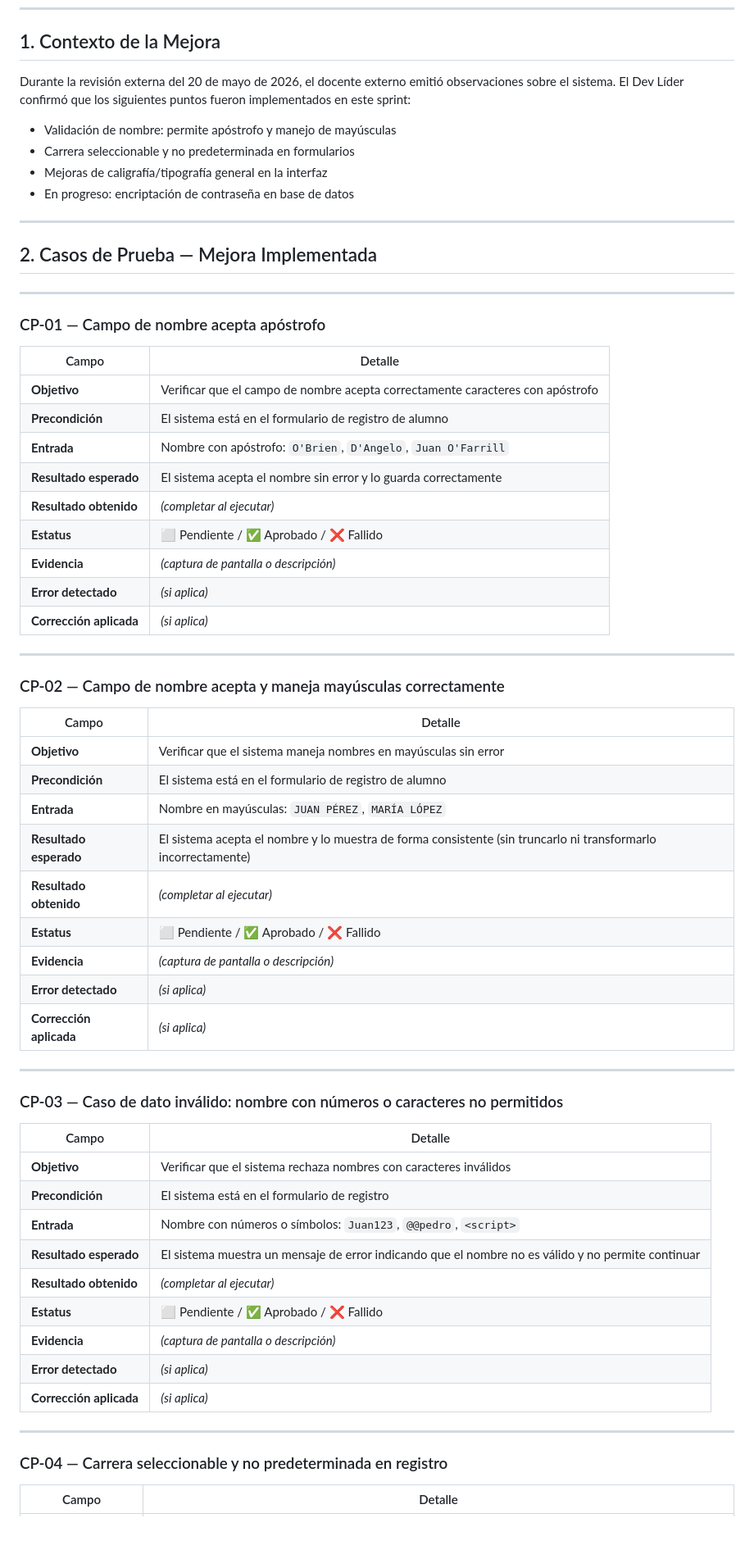
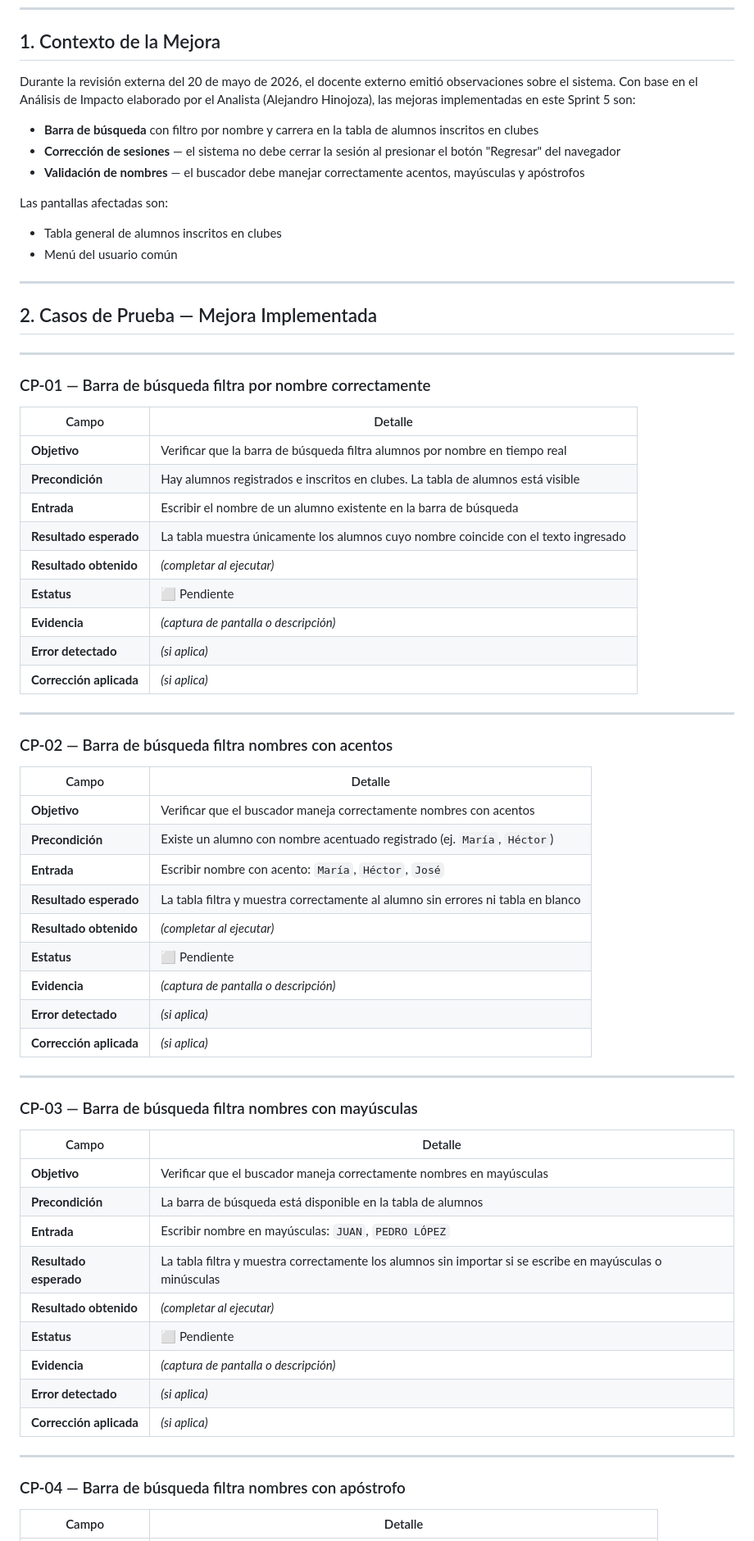
Before and after one commit to bandianvielma23isc-stack/school-proyect-, a Markdown page: docs/test_report_sprint5.md, the part around one of its changes. Shown at 82% size. Rendered like a GitHub page.

Commit message:
test: agregar reporte de pruebas Sprint 5

```diff
--- a/docs/test_report_sprint5.md
+++ b/docs/test_report_sprint5.md
@@ -14,12 +14,15 @@
 
 ## 1. Contexto de la Mejora
 
-Durante la revisión externa del 20 de mayo de 2026, el docente externo emitió observaciones sobre el sistema. El Dev Líder confirmó que los siguientes puntos fueron implementados en este sprint:
+Durante la revisión externa del 20 de mayo de 2026, el docente externo emitió observaciones sobre el sistema. Con base en el Análisis de Impacto elaborado por el Analista (Alejandro Hinojoza), las mejoras implementadas en este Sprint 5 son:
 
-- Validación de nombre: permite apóstrofo y manejo de mayúsculas
-- Carrera seleccionable y no predeterminada en formularios
-- Mejoras de caligrafía/tipografía general en la interfaz
-- En progreso: encriptación de contraseña en base de datos
+- **Barra de búsqueda** con filtro por nombre y carrera en la tabla de alumnos inscritos en clubes
+- **Corrección de sesiones** — el sistema no debe cerrar la sesión al presionar el botón "Regresar" del navegador
+- **Validación de nombres** — el buscador debe manejar correctamente acentos, mayúsculas y apóstrofos
+
+Las pantallas afectadas son:
+- Tabla general de alumnos inscritos en clubes
+- Menú del usuario común
 
 ---
 
@@ -27,55 +30,55 @@ Durante la revisión externa del 20 de mayo de 2026, el docente externo emitió
 
 ---
 
-### CP-01 — Campo de nombre acepta apóstrofo
+### CP-01 — Barra de búsqueda filtra por nombre correctamente
 
 | Campo | Detalle |
 |---|---|
-| **Objetivo** | Verificar que el campo de nombre acepta correctamente caracteres con apóstrofo |
-| **Precondición** | El sistema está en el formulario de registro de alumno |
-| **Entrada** | Nombre con apóstrofo: `O'Brien`, `D'Angelo`, `Juan O'Farrill` |
-| **Resultado esperado** | El sistema acepta el nombre sin error y lo guarda correctamente |
+| **Objetivo** | Verificar que la barra de búsqueda filtra alumnos por nombre en tiempo real |
+| **Precondición** | Hay alumnos registrados e inscritos en clubes. La tabla de alumnos está visible |
+| **Entrada** | Escribir el nombre de un alumno existente en la barra de búsqueda |
+| **Resultado esperado** | La tabla muestra únicamente los alumnos cuyo nombre coincide con el texto ingresado |
 | **Resultado obtenido** | _(completar al ejecutar)_ |
-| **Estatus** | ⬜ Pendiente / ✅ Aprobado / ❌ Fallido |
+| **Estatus** | ⬜ Pendiente |
 | **Evidencia** | _(captura de pantalla o descripción)_ |
 | **Error detectado** | _(si aplica)_ |
 | **Corrección aplicada** | _(si aplica)_ |
 
 ---
 
-### CP-02 — Campo de nombre acepta y maneja mayúsculas correctamente
+### CP-02 — Barra de búsqueda filtra nombres con acentos
 
 | Campo | Detalle |
 |---|---|
-| **Objetivo** | Verificar que el sistema maneja nombres en mayúsculas sin error |
-| **Precondición** | El sistema está en el formulario de registro de alumno |
-| **Entrada** | Nombre en mayúsculas: `JUAN PÉREZ`, `MARÍA LÓPEZ` |
-| **Resultado esperado** | El sistema acepta el nombre y lo muestra de forma consistente (sin truncarlo ni transformarlo incorrectamente) |
+| **Objetivo** | Verificar que el buscador maneja correctamente nombres con acentos |
+| **Precondición** | Existe un alumno con nombre acentuado registrado (ej. `María`, `Héctor`) |
+| **Entrada** | Escribir nombre con acento: `María`, `Héctor`, `José` |
+| **Resultado esperado** | La tabla filtra y muestra correctamente al alumno sin errores ni tabla en blanco |
 | **Resultado obtenido** | _(completar al ejecutar)_ |
-| **Estatus** | ⬜ Pendiente / ✅ Aprobado / ❌ Fallido |
+| **Estatus** | ⬜ Pendiente |
 | **Evidencia** | _(captura de pantalla o descripción)_ |
 | **Error detectado** | _(si aplica)_ |
 | **Corrección aplicada** | _(si aplica)_ |
 
 ---
 
-### CP-03 — Caso de dato inválido: nombre con números o caracteres no permitidos
+### CP-03 — Barra de búsqueda filtra nombres con mayúsculas
 
 | Campo | Detalle |
 |---|---|
-| **Objetivo** | Verificar que el sistema rechaza nombres con caracteres inválidos |
-| **Precondición** | El sistema está en el formulario de registro |
-| **Entrada** | Nombre con números o símbolos: `Juan123`, `@@pedro`, `<script>` |
-| **Resultado esperado** | El sistema muestra un mensaje de error indicando que el nombre no es válido y no permite continuar |
+| **Objetivo** | Verificar que el buscador maneja correctamente nombres en mayúsculas |
+| **Precondición** | La barra de búsqueda está disponible en la tabla de alumnos |
+| **Entrada** | Escribir nombre en mayúsculas: `JUAN`, `PEDRO LÓPEZ` |
+| **Resultado esperado** | La tabla filtra y muestra correctamente los alumnos sin importar si se escribe en mayúsculas o minúsculas |
 | **Resultado obtenido** | _(completar al ejecutar)_ |
-| **Estatus** | ⬜ Pendiente / ✅ Aprobado / ❌ Fallido |
+| **Estatus** | ⬜ Pendiente |
 | **Evidencia** | _(captura de pantalla o descripción)_ |
 | **Error detectado** | _(si aplica)_ |
 | **Corrección aplicada** | _(si aplica)_ |
 
 ---
 
-### CP-04 — Carrera seleccionable y no predeterminada en registro
+### CP-04 — Barra de búsqueda filtra nombres con apóstrofo
 
 | Campo | Detalle |
 |---|---|
```
Also changed, not shown: other parts of docs/test_report_sprint5.md (+33 -34 lines).
